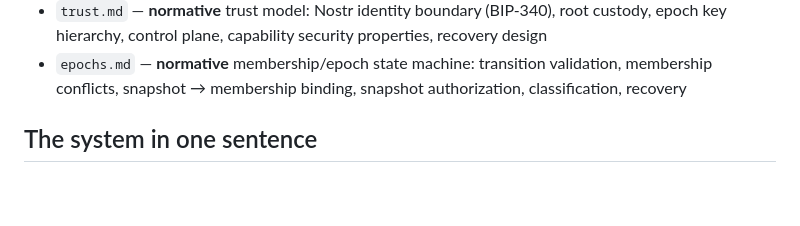
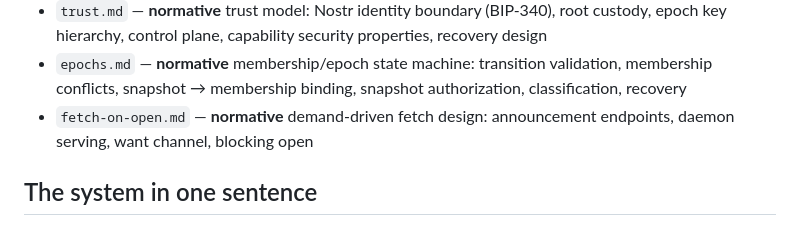
Before and after one commit to control-aesir/wyrd, a Markdown page: docs/architecture.md, the part around the change. Drawn GitHub-style; blank space fills up the shorter version.

```diff
--- a/docs/architecture.md
+++ b/docs/architecture.md
@@ -12,6 +12,8 @@ One page. Read this, then the focused docs:
 - `epochs.md` — **normative** membership/epoch state machine: transition
   validation, membership conflicts, snapshot → membership binding, snapshot
   authorization, classification, recovery
+- `fetch-on-open.md` — **normative** demand-driven fetch design:
+  announcement endpoints, daemon serving, want channel, blocking open
 
 ## The system in one sentence
 
```
Also changed, not shown: docs/fetch-on-open.md (added, +165 -0 lines), docs/sync-and-peers.md (+7 -3 lines).
